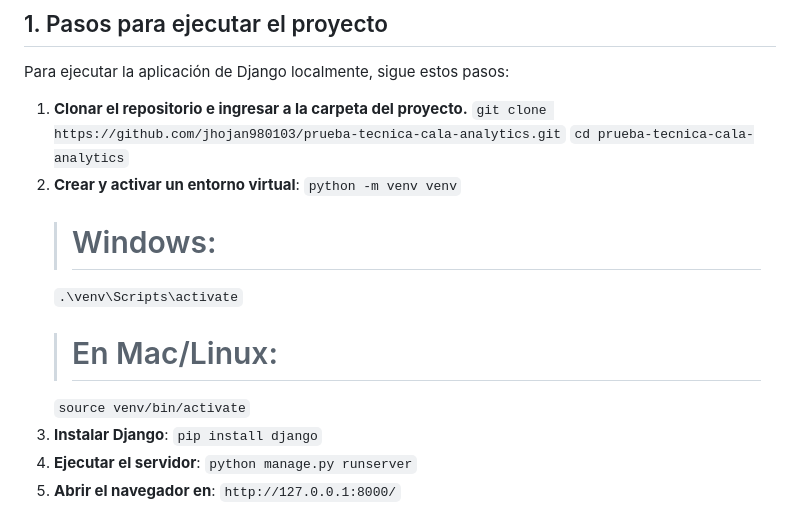
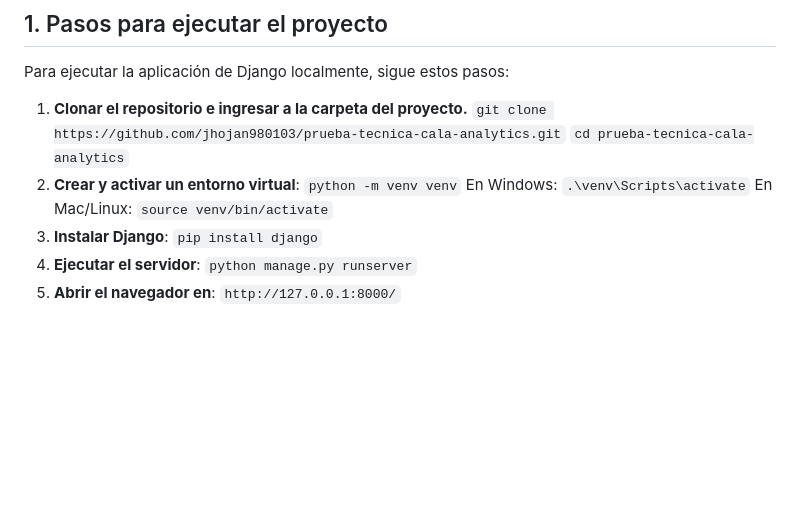
Before and after one commit to jhojan980103/prueba-tecnica-cala-analytics, a Markdown page: README.md, the part around the change. Drawn GitHub-style; blank space fills up the shorter version.

```diff
--- a/README.md
+++ b/README.md
@@ -11,9 +11,9 @@ Para ejecutar la aplicación de Django localmente, sigue estos pasos:
    `cd prueba-tecnica-cala-analytics`
 2. **Crear y activar un entorno virtual**:
    `python -m venv venv`
-   > # Windows:
+   En Windows:
    `.\venv\Scripts\activate`
-   > # En Mac/Linux:
+   En Mac/Linux:
    `source venv/bin/activate`
 3. **Instalar Django**: `pip install django`
 4. **Ejecutar el servidor**: `python manage.py runserver`
```
